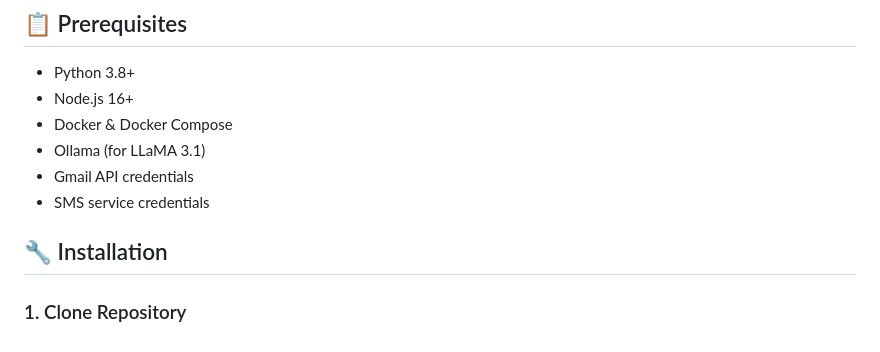
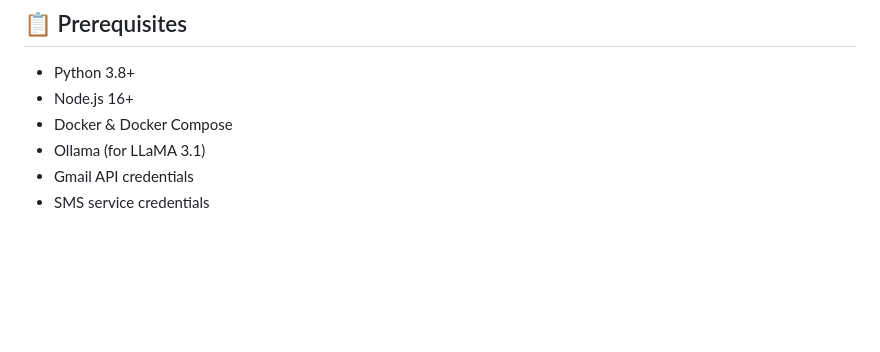
Before and after one commit to md-arham/IntelliHire-AI-Powered-Talent-Management-Ecosystem-, a Markdown page: README.md, the part around the change. GitHub-like rendering; blank space fills up the shorter version.

```diff
--- a/README.md
+++ b/README.md
@@ -115,7 +115,3 @@ class UserRead(UserBase):
 - Ollama (for LLaMA 3.1)
 - Gmail API credentials
 - SMS service credentials
-
-## 🔧 Installation
-
-### 1. Clone Repository
```
